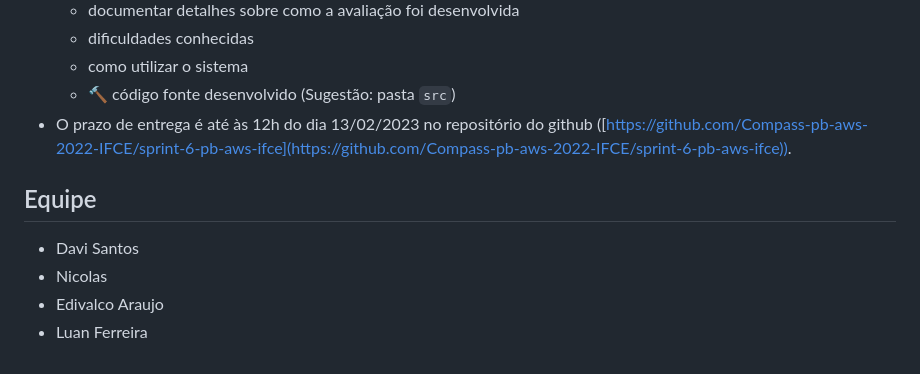
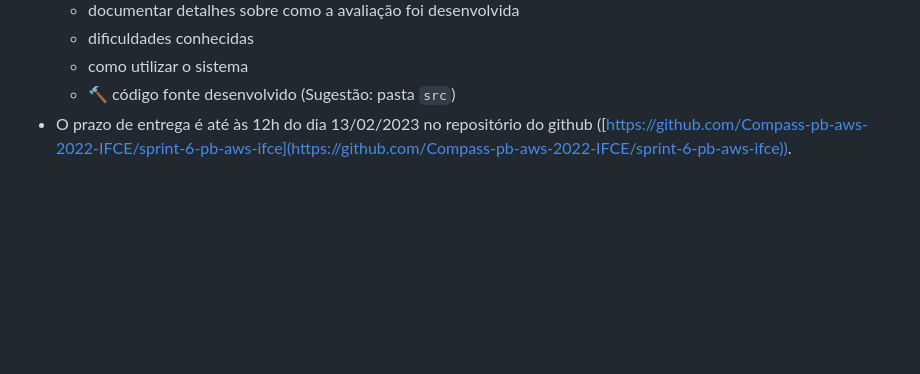
Before and after one commit to fluanbrito/sprint-6-pb-aws-ifce, a Markdown page: README.md, the part around the change. GitHub-like rendering; blank space fills up the shorter version.

```diff
--- a/README.md
+++ b/README.md
@@ -250,11 +250,3 @@ Dessa maneira essa será a arquitetura a ser impantada:
   - como utilizar o sistema
   - 🔨 código fonte desenvolvido (Sugestão: pasta `src`)
 - O prazo de entrega é até às 12h do dia 13/02/2023 no repositório do github ([https://github.com/Compass-pb-aws-2022-IFCE/sprint-6-pb-aws-ifce](https://github.com/Compass-pb-aws-2022-IFCE/sprint-6-pb-aws-ifce)).
-
-
-## Equipe
-
-- Davi Santos
-- Nicolas
-- Edivalco Araujo
-- Luan Ferreira
```
